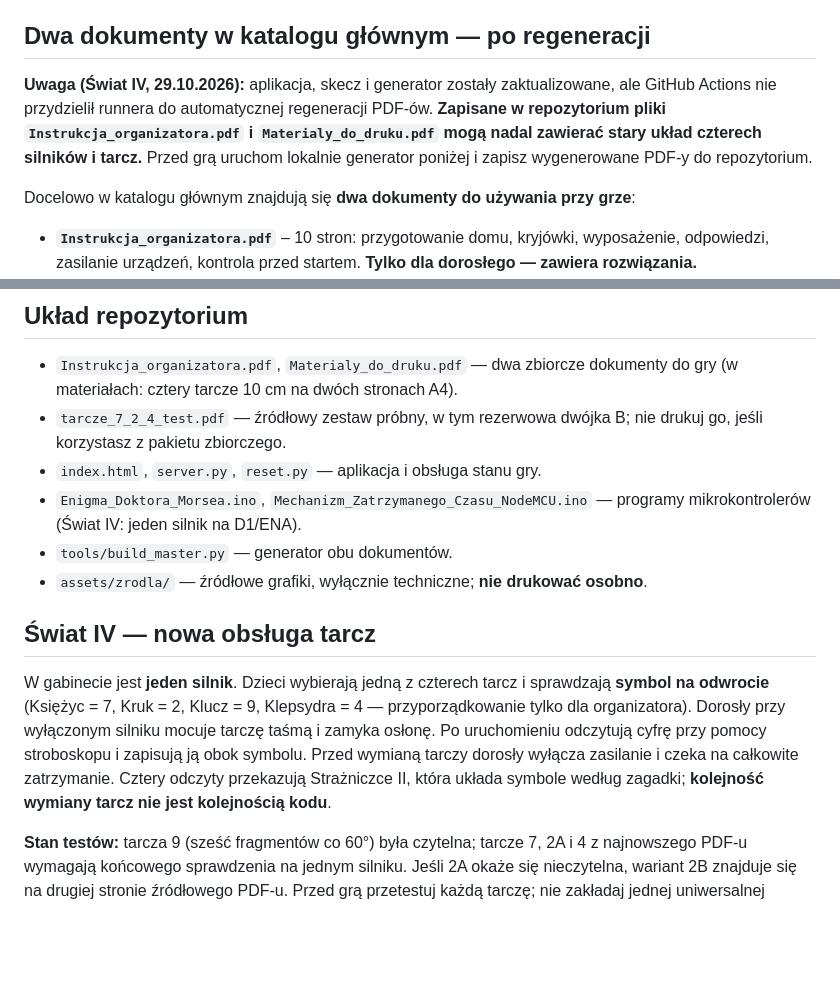
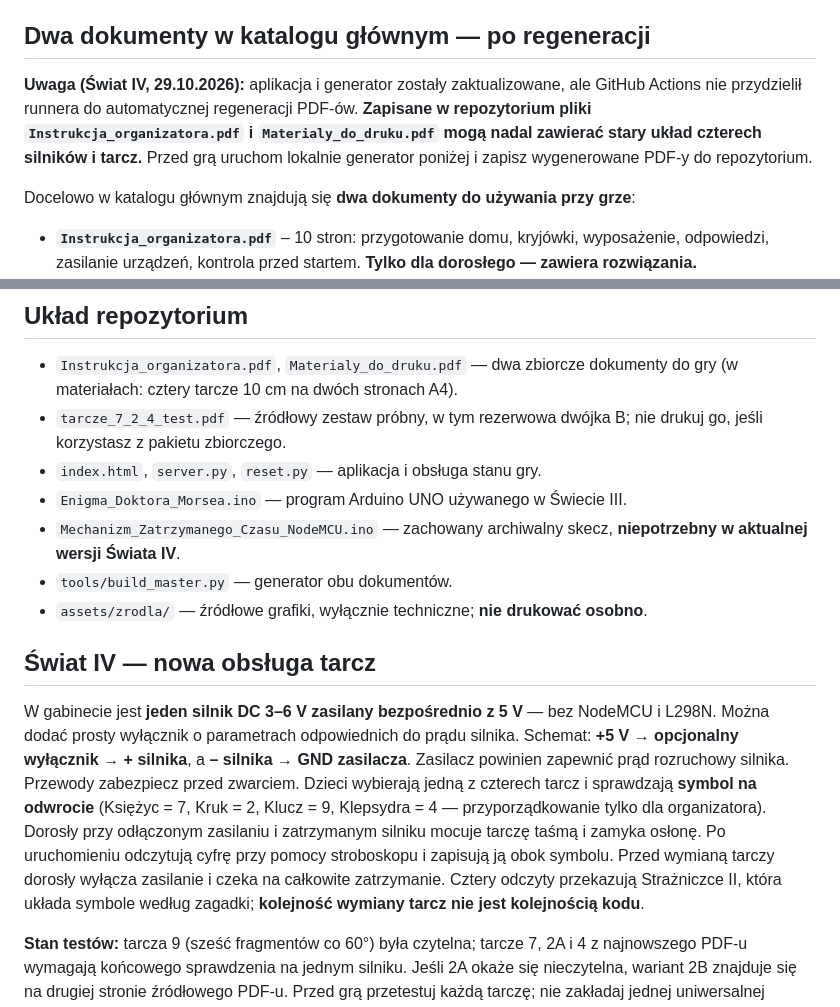
Before and after one commit to thewitcher/haloween, a Markdown page: README.md, 2 parts joined by grey strips. Rendered like a GitHub page; blank space fills up the shorter version.

Commit message:
README: bezpośrednie 5 V, opcjonalny wyłącznik, bez NodeMCU w Świecie IV

```diff
--- a/README.md
+++ b/README.md
@@ -16,7 +16,7 @@ Adres laptopa: `hostname -I`. Na obu tabletach, połączonych z tym samym Wi-Fi,
 
 ## Dwa dokumenty w katalogu głównym — po regeneracji
 
-**Uwaga (Świat IV, 29.10.2026):** aplikacja, skecz i generator zostały zaktualizowane, ale GitHub Actions nie przydzielił runnera do automatycznej regeneracji PDF-ów. **Zapisane w repozytorium pliki `Instrukcja_organizatora.pdf` i `Materialy_do_druku.pdf` mogą nadal zawierać stary układ czterech silników i tarcz.** Przed grą uruchom lokalnie generator poniżej i zapisz wygenerowane PDF-y do repozytorium.
+**Uwaga (Świat IV, 29.10.2026):** aplikacja i generator zostały zaktualizowane, ale GitHub Actions nie przydzielił runnera do automatycznej regeneracji PDF-ów. **Zapisane w repozytorium pliki `Instrukcja_organizatora.pdf` i `Materialy_do_druku.pdf` mogą nadal zawierać stary układ czterech silników i tarcz.** Przed grą uruchom lokalnie generator poniżej i zapisz wygenerowane PDF-y do repozytorium.
 
 Docelowo w katalogu głównym znajdują się **dwa dokumenty do używania przy grze**:
 
@@ -59,13 +59,14 @@ GitHub Actions może automatycznie regenerować dokumenty, ale jeśli workflow n
 - `Instrukcja_organizatora.pdf`, `Materialy_do_druku.pdf` — dwa zbiorcze dokumenty do gry (w materiałach: cztery tarcze 10 cm na dwóch stronach A4).
 - `tarcze_7_2_4_test.pdf` — źródłowy zestaw próbny, w tym rezerwowa dwójka B; nie drukuj go, jeśli korzystasz z pakietu zbiorczego.
 - `index.html`, `server.py`, `reset.py` — aplikacja i obsługa stanu gry.
-- `Enigma_Doktora_Morsea.ino`, `Mechanizm_Zatrzymanego_Czasu_NodeMCU.ino` — programy mikrokontrolerów (Świat IV: jeden silnik na D1/ENA).
+- `Enigma_Doktora_Morsea.ino` — program Arduino UNO używanego w Świecie III.
+- `Mechanizm_Zatrzymanego_Czasu_NodeMCU.ino` — zachowany archiwalny skecz, **niepotrzebny w aktualnej wersji Świata IV**.
 - `tools/build_master.py` — generator obu dokumentów.
 - `assets/zrodla/` — źródłowe grafiki, wyłącznie techniczne; **nie drukować osobno**.
 
 ## Świat IV — nowa obsługa tarcz
 
-W gabinecie jest **jeden silnik**. Dzieci wybierają jedną z czterech tarcz i sprawdzają **symbol na odwrocie** (Księżyc = 7, Kruk = 2, Klucz = 9, Klepsydra = 4 — przyporządkowanie tylko dla organizatora). Dorosły przy wyłączonym silniku mocuje tarczę taśmą i zamyka osłonę. Po uruchomieniu odczytują cyfrę przy pomocy stroboskopu i zapisują ją obok symbolu. Przed wymianą tarczy dorosły wyłącza zasilanie i czeka na całkowite zatrzymanie. Cztery odczyty przekazują Strażniczce II, która układa symbole według zagadki; **kolejność wymiany tarcz nie jest kolejnością kodu**.
+W gabinecie jest **jeden silnik DC 3–6 V zasilany bezpośrednio z 5 V** — bez NodeMCU i L298N. Można dodać prosty wyłącznik o parametrach odpowiednich do prądu silnika. Schemat: **+5 V → opcjonalny wyłącznik → + silnika**, a **– silnika → GND zasilacza**. Zasilacz powinien zapewnić prąd rozruchowy silnika. Przewody zabezpiecz przed zwarciem.  Dzieci wybierają jedną z czterech tarcz i sprawdzają **symbol na odwrocie** (Księżyc = 7, Kruk = 2, Klucz = 9, Klepsydra = 4 — przyporządkowanie tylko dla organizatora). Dorosły przy odłączonym zasilaniu i zatrzymanym silniku mocuje tarczę taśmą i zamyka osłonę. Po uruchomieniu odczytują cyfrę przy pomocy stroboskopu i zapisują ją obok symbolu. Przed wymianą tarczy dorosły wyłącza zasilanie i czeka na całkowite zatrzymanie. Cztery odczyty przekazują Strażniczce II, która układa symbole według zagadki; **kolejność wymiany tarcz nie jest kolejnością kodu**.
 
 **Stan testów:** tarcza 9 (sześć fragmentów co 60°) była czytelna; tarcze 7, 2A i 4 z najnowszego PDF-u wymagają końcowego sprawdzenia na jednym silniku. Jeśli 2A okaże się nieczytelna, wariant 2B znajduje się na drugiej stronie źródłowego PDF-u. Przed grą przetestuj każdą tarczę; nie zakładaj jednej uniwersalnej częstotliwości błysków.
 
```
